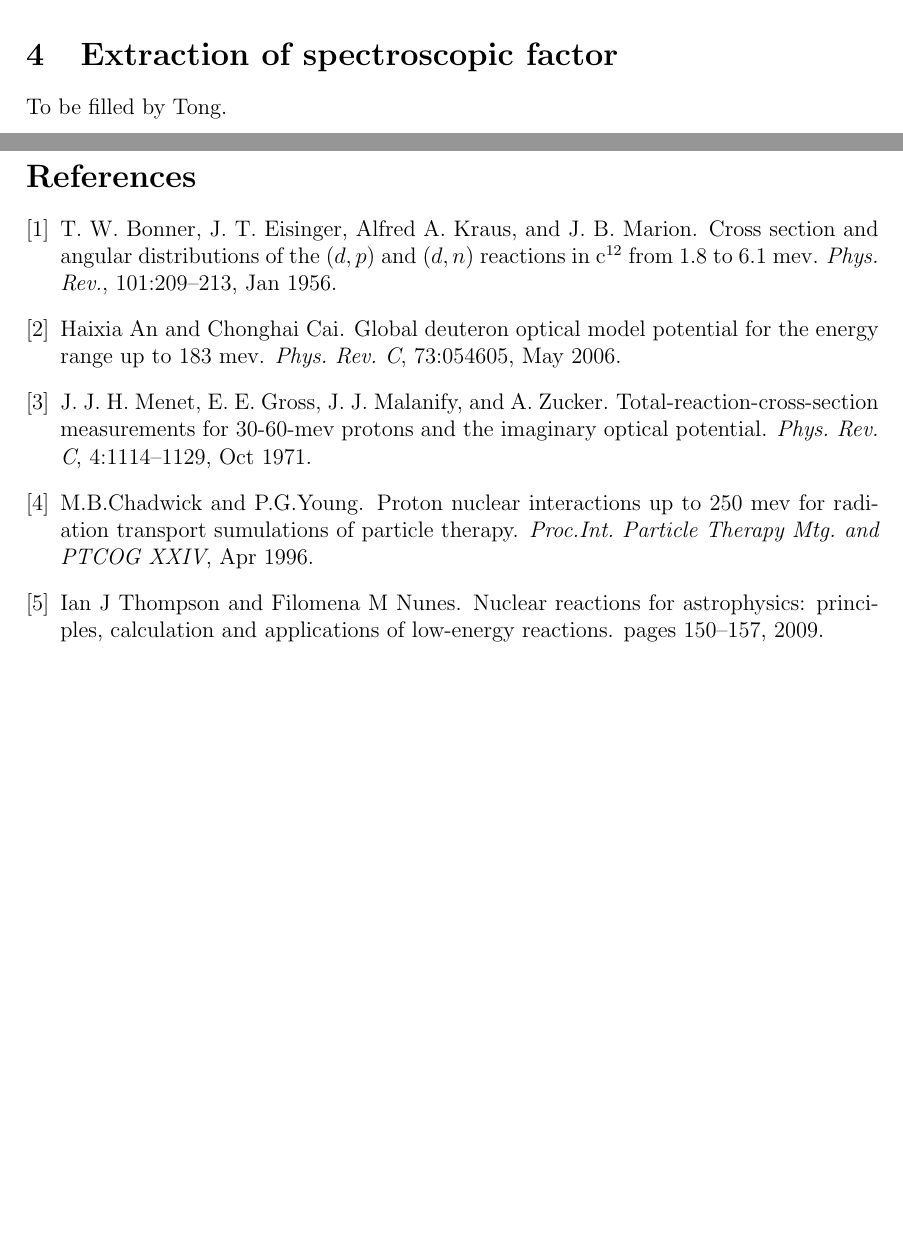
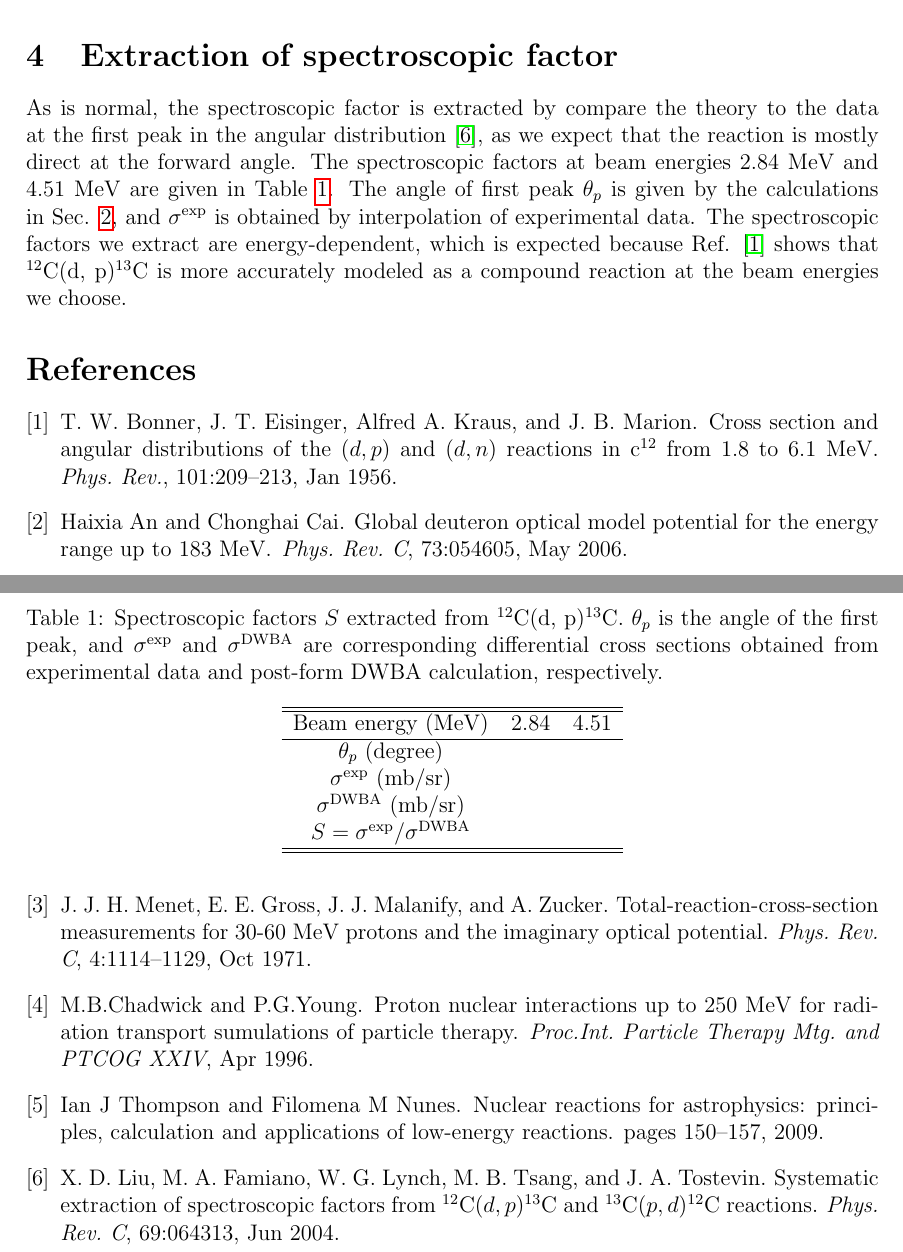
Before and after one commit to mengzhichen/PHY982-report, a LaTeX problem sheet (hw3/hw3.tex, which reads hw3/hw3_part3.tex, hw3/hw3_part4.tex, hw3/references.bib): two parts of pages 2 and 3 of 3 before the commit and two parts of pages 3 and 4 of 4 after it, joined at a grey line, cut so that both start at the same text, the shorter picture padded with empty space. The pictures show the PDF file hw3/hw3.pdf that the author committed with the source.

Commit message:
Parts 2 and 3

```diff
--- a/hw3/hw3_part3.tex
+++ b/hw3/hw3_part3.tex
@@ -1,2 +1 @@
 \section{Results of prior-form DWBA calculations}
-To be filled by Tong.
--- a/hw3/hw3_part4.tex
+++ b/hw3/hw3_part4.tex
@@ -1,2 +1,26 @@
 \section{Extraction of spectroscopic factor}
-To be filled by Tong.
+As is normal, the spectroscopic factor is extracted by compare the theory to the data at the first peak in the angular distribution
+\cite{PhysRevC.69.064313}, as we expect that the reaction is mostly direct at the forward angle.
+The spectroscopic factors at beam energies 2.84 MeV and 4.51 MeV are given in Table \ref{tab:spec}.
+The angle of first peak $\theta_{p}$ is given by the calculations in Sec. \ref{sec:post},
+and $\sigma^{\mathrm{exp}}$ is obtained by interpolation of experimental data.
+The spectroscopic factors we extract are energy-dependent,
+which is expected because Ref. \cite{PhysRev.101.209} shows that $^{12}$C(d, p)$^{13}$C is more accurately modeled as a compound reaction at the beam energies we choose.
+\begin{table}[bt]
+	\centering
+	\caption{Spectroscopic factors $S$ extracted from $^{12}$C(d, p)$^{13}$C.
+	$\theta_p$ is the angle of the first peak, and $\sigma^{\mathrm{exp}}$ and $\sigma^{\mathrm{DWBA}}$ are corresponding differential cross sections obtained from experimental data and post-form DWBA calculation, respectively. }
+	\label{tab:spec}
+	\begin{tabular}{ccc}
+		\hline
+		\hline
+		Beam energy (MeV)                                & 2.84 & 4.51 \\
+		\hline
+		$\theta_p$ (degree)                &  &  \\
+		$\sigma^{\mathrm{exp}}$ (mb/sr)                          &  &  \\
+		$\sigma^{\mathrm{DWBA}}$ (mb/sr)                        &  &  \\
+		$S=\sigma^{\mathrm{exp}}/\sigma^{\mathrm{DWBA}}$ &  &  \\
+		\hline
+		\hline
+	\end{tabular}
+\end{table}
--- a/hw3/references.bib
+++ b/hw3/references.bib
@@ -56,3 +56,11 @@
   year={2009},
   publisher={Cambridge University Press}
 }
+@article{PhysRevC.69.064313,
+	title = {Systematic extraction of spectroscopic factors from $^{12}\mathrm{C}(d,p)^{13}\mathrm{C}$ and $^{13}\mathrm{C}(p,d)^{12}\mathrm{C}$ reactions},
+	author = {Liu, X. D. and Famiano, M. A. and Lynch, W. G. and Tsang, M. B. and Tostevin, J. A.},
+	journal = {Phys. Rev. C},
+	volume = {69},
+	issue = {6},
+	pages = {064313},
+	numpages = {5},
```
Also changed, not shown: hw3/hw3_part2.tex (+7 -7 lines), README.md, hw3/hw3.pdf, hw3/hw3_part3.tex (26 more changed lines), hw3/references.bib (14 more changed lines).
